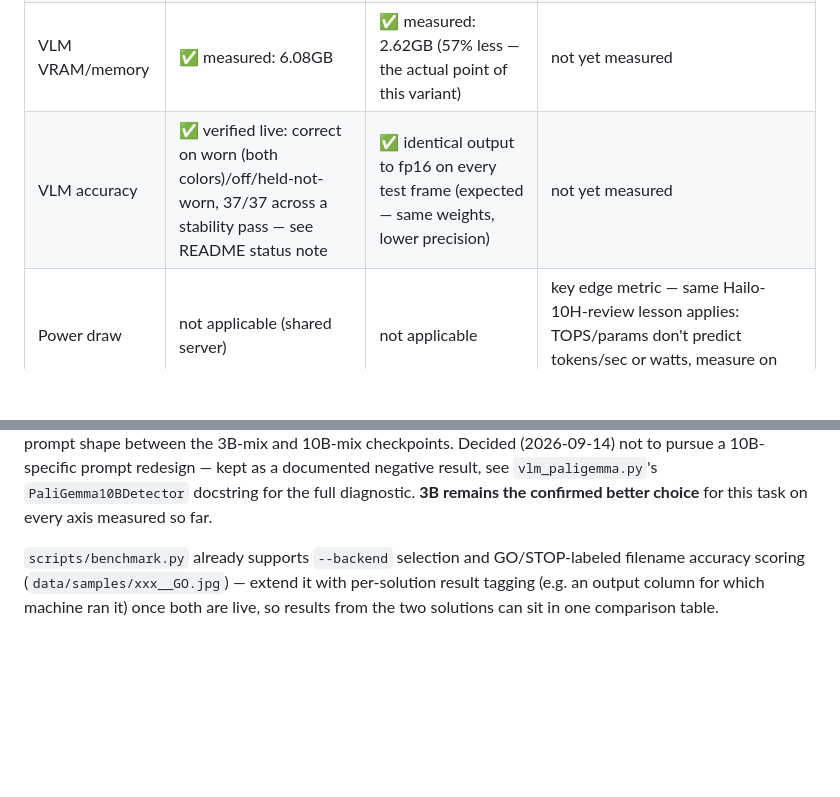
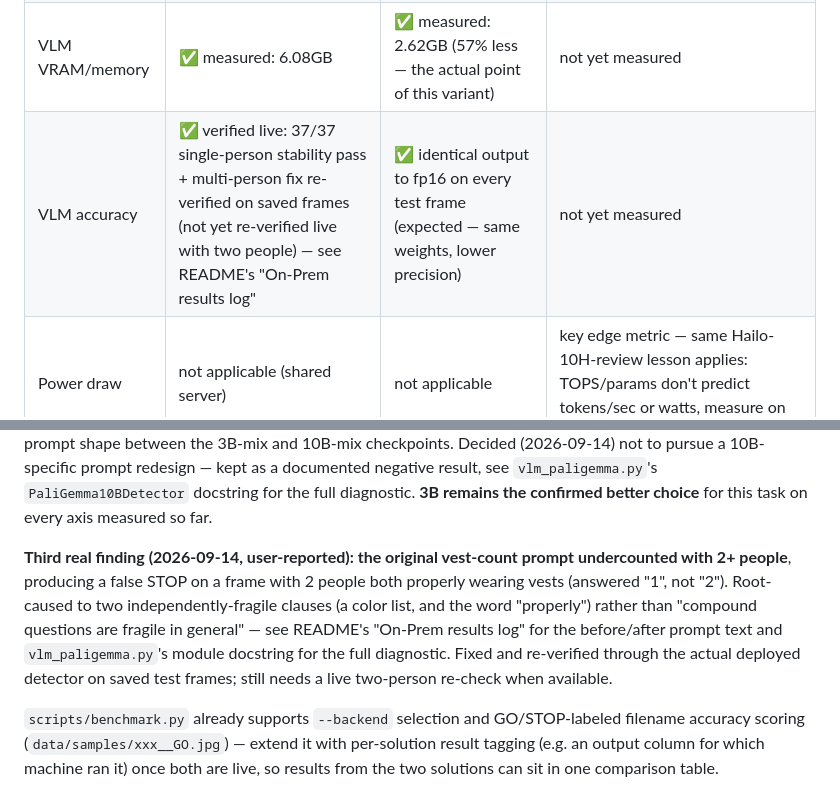
Before and after one commit to InnovationCentralPerth/FLEXO-edge-machine-vision-safety-sentry-robot, a Markdown page: system-design-integration.md, 2 parts joined by grey strips. GitHub-like rendering; blank space fills up the shorter version.

```diff
--- a/system-design-integration.md
+++ b/system-design-integration.md
@@ -194,7 +194,7 @@ Both solutions plug into the existing architecture without modification:
 | yolo_hsv latency | ✅ measured: 2.8ms | n/a | not yet measured |
 | VLM latency | ✅ measured: ~295ms/frame (`vlm_paligemma`) | ✅ measured: ~318ms/frame — **slower**, not faster (see below) | not yet measured (`vlm_paligemma_quantized`) |
 | VLM VRAM/memory | ✅ measured: 6.08GB | ✅ measured: 2.62GB (57% less — the actual point of this variant) | not yet measured |
-| VLM accuracy | ✅ verified live: correct on worn (both colors)/off/held-not-worn, 37/37 across a stability pass — see README status note | ✅ identical output to fp16 on every test frame (expected — same weights, lower precision) | not yet measured |
+| VLM accuracy | ✅ verified live: 37/37 single-person stability pass + multi-person fix re-verified on saved frames (not yet re-verified live with two people) — see README's "On-Prem results log" | ✅ identical output to fp16 on every test frame (expected — same weights, lower precision) | not yet measured |
 | Power draw | not applicable (shared server) | not applicable | key edge metric — same Hailo-10H-review lesson applies: TOPS/params don't predict tokens/sec or watts, measure on real hardware |
 
 **Real finding (2026-09-14, controlled back-to-back measurement on the
@@ -228,6 +228,16 @@ the 3B-mix and 10B-mix checkpoints. Decided (2026-09-14) not to pursue a
 `vlm_paligemma.py`'s `PaliGemma10BDetector` docstring for the full
 diagnostic. **3B remains the confirmed better choice** for this task on
 every axis measured so far.
+
+**Third real finding (2026-09-14, user-reported): the original vest-count
+prompt undercounted with 2+ people**, producing a false STOP on a frame
+with 2 people both properly wearing vests (answered "1", not "2").
+Root-caused to two independently-fragile clauses (a color list, and the
+word "properly") rather than "compound questions are fragile in general"
+— see README's "On-Prem results log" for the before/after prompt text and
+`vlm_paligemma.py`'s module docstring for the full diagnostic. Fixed and
+re-verified through the actual deployed detector on saved test frames;
+still needs a live two-person re-check when available.
 
 `scripts/benchmark.py` already supports `--backend` selection and
 GO/STOP-labeled filename accuracy scoring (`data/samples/xxx__GO.jpg`) —
```
Also changed, not shown: README.md (+64 -0 lines).
